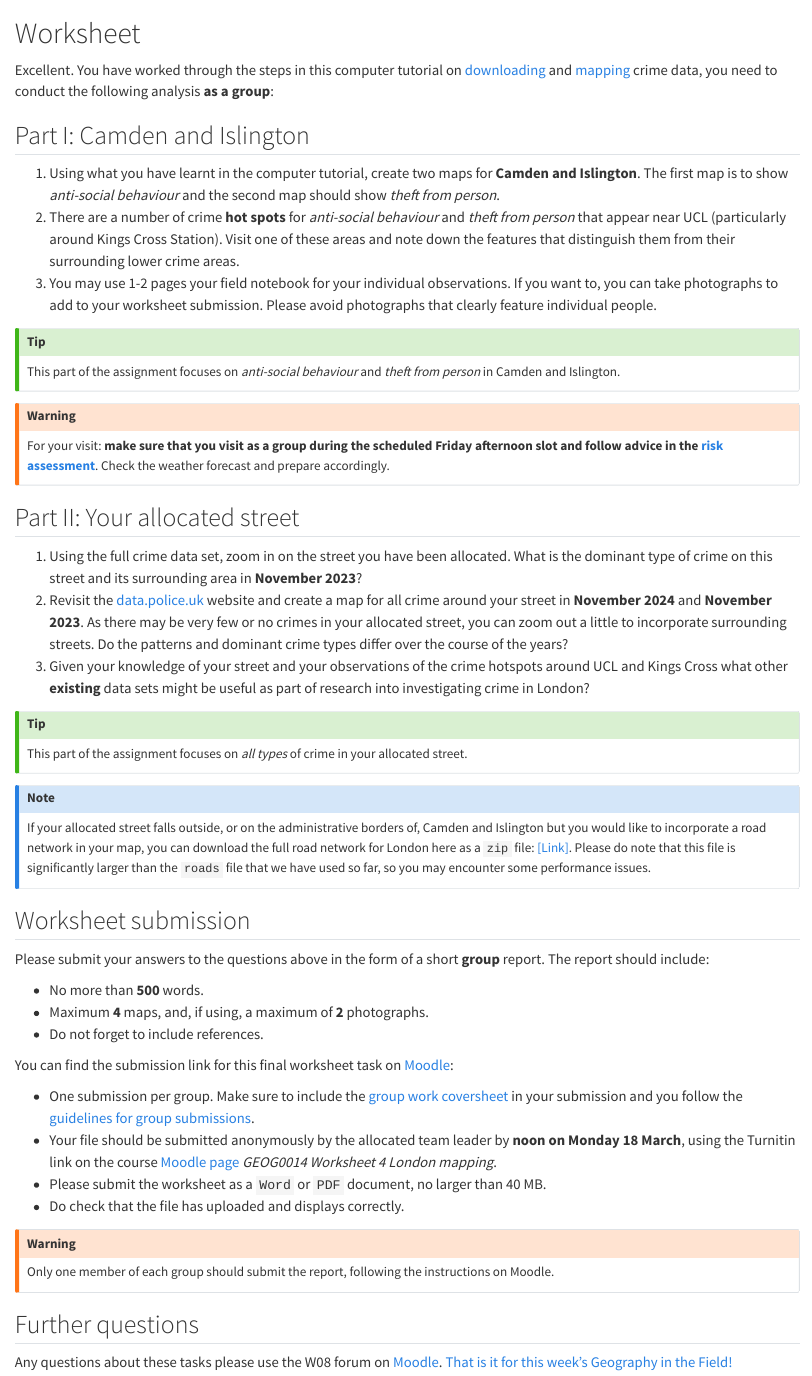
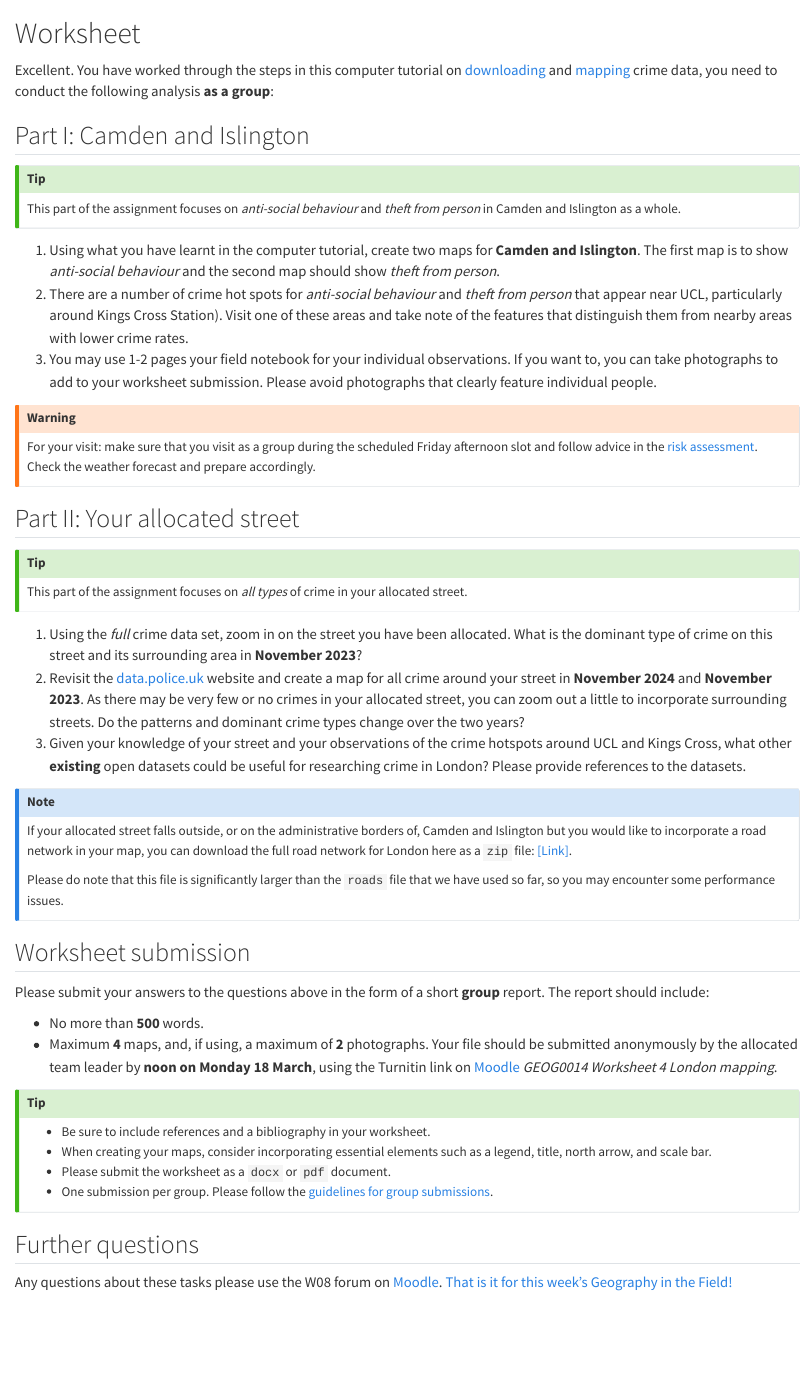
Before and after one commit to jtvandijk/GEOG0014, a Quarto document (03-worksheet.qmd): the page in a window 1100 px wide, from its top. Rendered offline with R 4.5, knitr and Pandoc in place of Quarto, with nearby package versions.

Commit message:
updates 2024/25

```diff
--- a/03-worksheet.qmd
+++ b/03-worksheet.qmd
@@ -1,30 +1,32 @@
 # Worksheet
-Excellent. You have worked through the steps in this computer tutorial on [downloading](data-prep.html) and [mapping](map-crime.html) crime data, you need to conduct the following analysis **as a group**:
+Excellent. You have worked through the steps in this computer tutorial on [downloading](01-data-prep.html) and [mapping](02-map-crime.html) crime data, you need to conduct the following analysis **as a group**:
 
 ## Part I: Camden and Islington
+::: {.callout-tip}
+This part of the assignment focuses on *anti-social behaviour* and *theft from person* in Camden and Islington as a whole.
+:::
+
 1.	Using what you have learnt in the computer tutorial, create two maps for **Camden and Islington**. The first map is to show *anti-social behaviour* and the second map should show *theft from person*.
-2.	There are a number of crime **hot spots** for *anti-social behaviour* and *theft from person* that appear near UCL (particularly around Kings Cross Station). Visit one of these areas and note down the features that distinguish them from their surrounding lower crime areas.
+2.	There are a number of crime hot spots for *anti-social behaviour* and *theft from person* that appear near UCL, particularly around Kings Cross Station). Visit one of these areas and take note of the features that distinguish them from nearby areas with lower crime rates.
 3. You may use 1-2 pages your field notebook for your individual observations. If you want to, you can take photographs to add to your worksheet submission. Please avoid photographs that clearly feature individual people.
 
-::: {.callout-tip}
-This part of the assignment focuses on *anti-social behaviour* and *theft from person* in Camden and Islington.
-:::
-
 ::: {.callout-warning}
-For your visit: **make sure that you visit as a group during the scheduled Friday afternoon slot and follow advice in the [risk assessment](https://ucl-eu-west-2-moodle-sitedata.s3.eu-west-2.amazonaws.com/27/2f/272f60435de9fa41eaf89d0de2ff1a6d63010245?response-content-disposition=inline%3B%20filename%3D%22%20GiFII%20risk%20assessment.pdf%22&response-content-type=application%2Fpdf&X-Amz-Content-Sha256=UNSIGNED-PAYLOAD&X-Amz-Algorithm=AWS4-HMAC-SHA256&X-Amz-Credential=AKIA47YHZF637GKGWUJC%2F20240229%2Feu-west-2%2Fs3%2Faws4_request&X-Amz-Date=20240229T104659Z&X-Amz-SignedHeaders=host&X-Amz-Expires=21541&X-Amz-Signature=c086f824a8e007c022701ae5f24dd6d4d39728832383d9bb0f96ab1e946a9ece)**. Check the weather forecast and prepare accordingly.
+For your visit: make sure that you visit as a group during the scheduled Friday afternoon slot and follow advice in the [risk assessment](). Check the weather forecast and prepare accordingly.
 :::
 
 ## Part II: Your allocated street
-1.	Using the full crime data set, zoom in on the street you have been allocated. What is the dominant type of crime on this street and its surrounding area in **November 2023**?
-2.	Revisit the [data.police.uk](https://data.police.uk/) website and create a map for all crime around your street in **November 2024** and **November 2023**. As there may be very few or no crimes in your allocated street, you can zoom out a little to incorporate surrounding streets. Do the patterns and dominant crime types differ over the course of the years?
-3.	Given your knowledge of your street and your observations of the crime hotspots around UCL and Kings Cross what other **existing** data sets might be useful as part of research into investigating crime in London?
-
 :::{.callout-tip}
 This part of the assignment focuses on *all types* of crime in your allocated street.
 :::
 
+1.	Using the *full* crime data set, zoom in on the street you have been allocated. What is the dominant type of crime on this street and its surrounding area in **November 2023**?
+2.	Revisit the [data.police.uk](https://data.police.uk/) website and create a map for all crime around your street in **November 2024** and **November 2023**. As there may be very few or no crimes in your allocated street, you can zoom out a little to incorporate surrounding streets. Do the patterns and dominant crime types change over the two years?
+3.	Given your knowledge of your street and your observations of the crime hotspots around UCL and Kings Cross, what other **existing** open datasets could be useful for researching crime in London? Please provide references to the datasets.
+
 :::{.callout-note}
-If your allocated street falls outside, or on the administrative borders of, Camden and Islington but you would like to incorporate a road network in your map, you can download the full road network for London here as a `zip` file: [[Link]](https://github.com/jtvandijk/GEOG0014/raw/master/data/AllRoads.zip). Please do note that this file is significantly larger than the `roads` file that we have used so far, so you may encounter some performance issues.
+If your allocated street falls outside, or on the administrative borders of, Camden and Islington but you would like to incorporate a road network in your map, you can download the full road network for London here as a `zip` file: [[Link]](https://github.com/jtvandijk/GEOG0014/raw/master/data/AllRoads.zip).
+
+Please do note that this file is significantly larger than the `roads` file that we have used so far, so you may encounter some performance issues.
 :::
 
 ## Worksheet submission
@@ -32,18 +34,14 @@ Please submit your answers to the questions above in the form of a short **group
 
 - No more than **500** words.
 - Maximum **4** maps, and, if using, a maximum of **2** photographs.
-- Do not forget to include references.
+ Your file should be submitted anonymously by the allocated team leader by **noon on Monday 18 March**, using the Turnitin link on [Moodle]() *GEOG0014 Worksheet 4 London mapping*.
 
-You can find the submission link for this final worksheet task on [Moodle](https://moodle.ucl.ac.uk/course/view.php?id=38481):
-
-- One submission per group. Make sure to include the [group work coversheet](https://moodle.ucl.ac.uk/pluginfile.php/6848630/mod_label/intro/GEOG0014%20Geography%20in%20the%20Field%20II_Groupwork_coversheet.docx) in your submission and you follow the [guidelines for group submissions](https://moodle.ucl.ac.uk/course/view.php?id=38481).
-- Your file should be submitted anonymously by the allocated team leader by **noon on Monday 18 March**, using the Turnitin link on the course [Moodle page](https://moodle.ucl.ac.uk/course/view.php?id=38481) *GEOG0014 Worksheet 4 London mapping*.
-- Please submit the worksheet as a `Word` or `PDF` document, no larger than 40 MB.
-- Do check that the file has uploaded and displays correctly.
-
-:::{.callout-warning}
-Only one member of each group should submit the report, following the instructions on Moodle.
+::: {.callout-tip}
+- Be sure to include references and a bibliography in your worksheet.
+- When creating your maps, consider incorporating essential elements such as a legend, title, north arrow, and scale bar.
+- Please submit the worksheet as a `docx` or `pdf` document.
+- One submission per group. Please follow the [guidelines for group submissions]().
 :::
 
 ## Further questions
-Any questions about these tasks please use the W08 forum on [Moodle](https://moodle.ucl.ac.uk/course/view.php?id=38481). [That is it for this week's Geography in the Field!](https://www.youtube.com/watch?v=h_D3VFfhvs4)
+Any questions about these tasks please use the W08 forum on [Moodle](). [That is it for this week's Geography in the Field!](https://www.youtube.com/watch?v=h_D3VFfhvs4)
```
Also changed, not shown: .quarto/idx/03-worksheet.qmd.json, docs/search.json, 4 other files.
